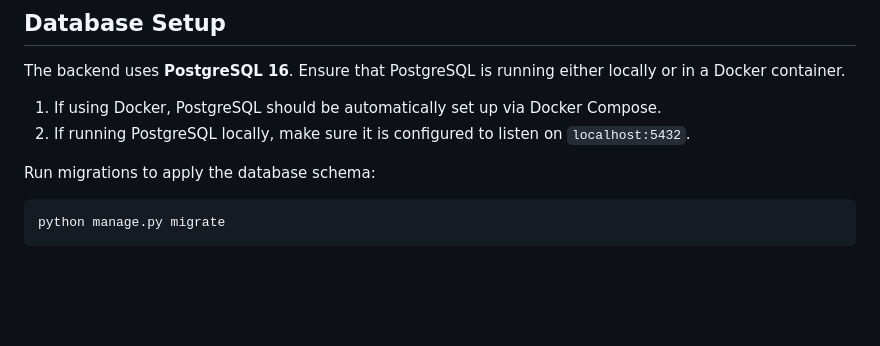
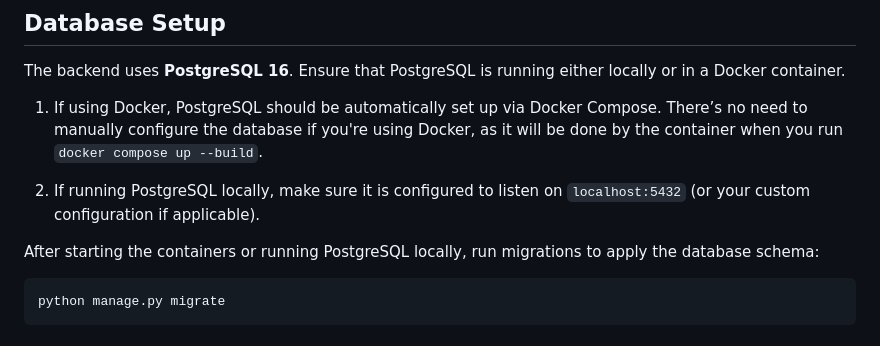
Before and after one commit to Seldir193/Videoflix_backend, a Markdown page: dokumentation.md, the part around the change printed below. GitHub-like rendering; blank space fills up the shorter version.

Commit message:
dokumentation
dokumentation

````diff
--- a/dokumentation.md
+++ b/dokumentation.md
@@ -259,10 +259,11 @@ To generate a secure `SECRET_KEY` for your project:
 
 The backend uses **PostgreSQL 16**. Ensure that PostgreSQL is running either locally or in a Docker container.
 
-1. If using Docker, PostgreSQL should be automatically set up via Docker Compose.
-2. If running PostgreSQL locally, make sure it is configured to listen on `localhost:5432`.
+1. If using Docker, PostgreSQL should be automatically set up via Docker Compose. There’s no need to manually configure the database if you're using Docker, as it will be done by the container when you run `docker compose up --build`.
 
-Run migrations to apply the database schema:
+2. If running PostgreSQL locally, make sure it is configured to listen on `localhost:5432` (or your custom configuration if applicable).
+
+After starting the containers or running PostgreSQL locally, run migrations to apply the database schema:
 
 ```bash
 python manage.py migrate
````
Also changed, not shown: other parts of dokumentation.md (+1 -1 lines).
